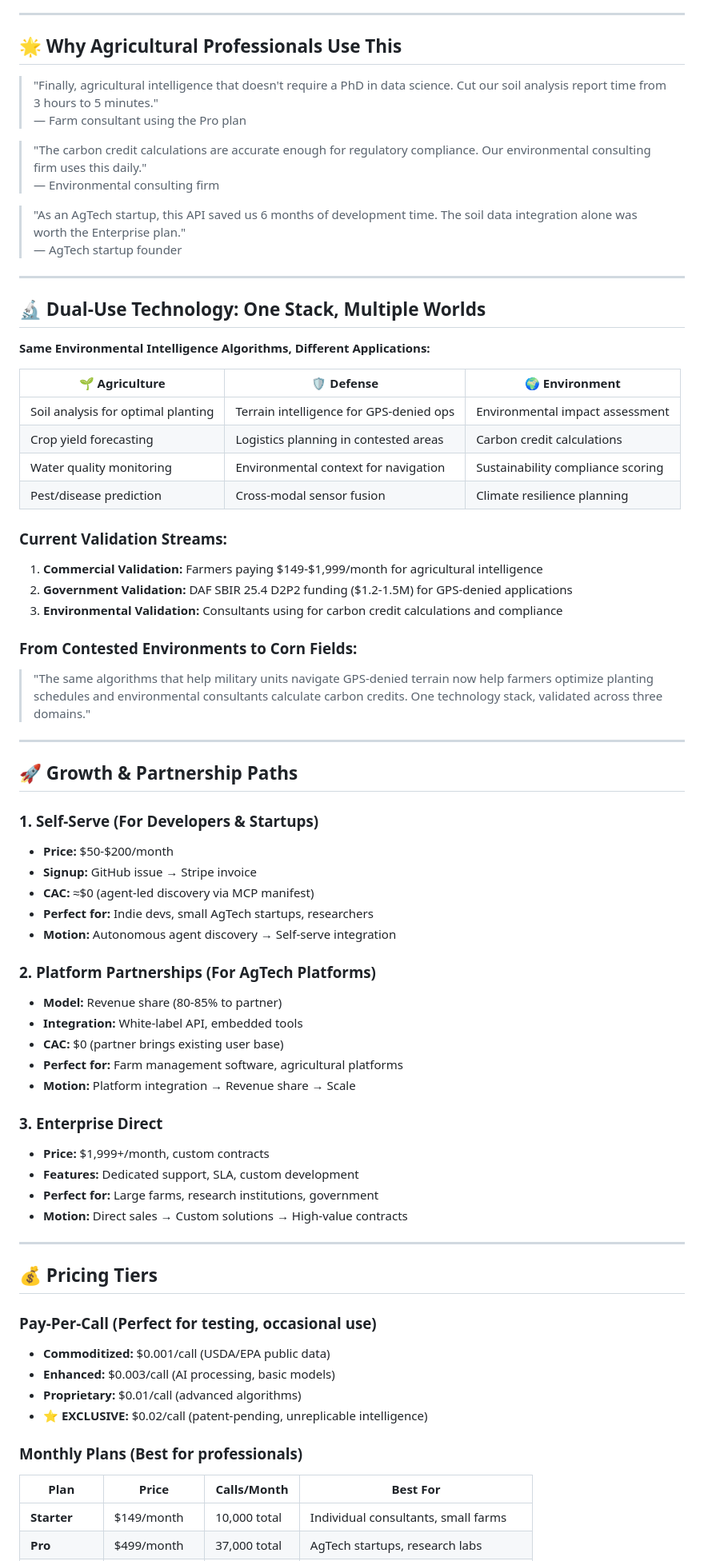
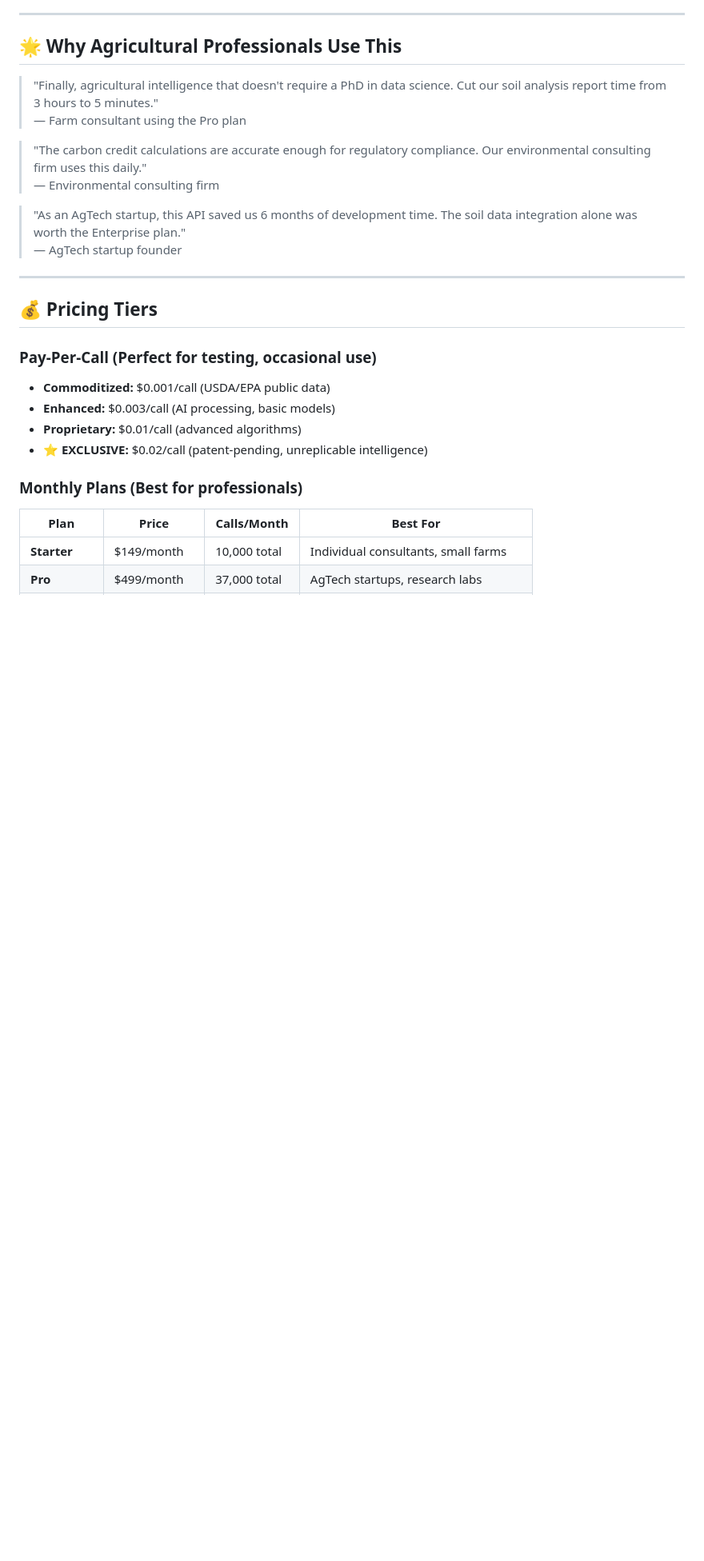
Before and after one commit to QWarranto/leafengines-claude-mcp, a Markdown page: README.md, the part around one of its changes. Shown at 80% size. Rendered like a GitHub page; blank space fills up the shorter version.

```diff
--- a/README.md
+++ b/README.md
@@ -57,51 +58,6 @@ Total analysis: 4 tools, ~$0.025 cost, 5 seconds
 
 ---
 
-## 🔬 Dual-Use Technology: One Stack, Multiple Worlds
-
-**Same Environmental Intelligence Algorithms, Different Applications:**
-
-| 🌱 Agriculture | 🛡️ Defense | 🌍 Environment |
-|----------------|-------------|----------------|
-| Soil analysis for optimal planting | Terrain intelligence for GPS-denied ops | Environmental impact assessment |
-| Crop yield forecasting | Logistics planning in contested areas | Carbon credit calculations |
-| Water quality monitoring | Environmental context for navigation | Sustainability compliance scoring |
-| Pest/disease prediction | Cross-modal sensor fusion | Climate resilience planning |
-
-### **Current Validation Streams:**
-1. **Commercial Validation:** Farmers paying $149-$1,999/month for agricultural intelligence
-2. **Government Validation:** DAF SBIR 25.4 D2P2 funding ($1.2-1.5M) for GPS-denied applications
-3. **Environmental Validation:** Consultants using for carbon credit calculations and compliance
-
-### **From Contested Environments to Corn Fields:**
-> "The same algorithms that help military units navigate GPS-denied terrain now help farmers optimize planting schedules and environmental consultants calculate carbon credits. One technology stack, validated across three domains."
-
----
-
-## 🚀 Growth & Partnership Paths
-
-### **1. Self-Serve (For Developers & Startups)**
-- **Price:** $50-$200/month
-- **Signup:** GitHub issue → Stripe invoice
-- **CAC:** ≈$0 (agent-led discovery via MCP manifest)
-- **Perfect for:** Indie devs, small AgTech startups, researchers
-- **Motion:** Autonomous agent discovery → Self-serve integration
-
-### **2. Platform Partnerships (For AgTech Platforms)**
-- **Model:** Revenue share (80-85% to partner)
-- **Integration:** White-label API, embedded tools
-- **CAC:** $0 (partner brings existing user base)
-- **Perfect for:** Farm management software, agricultural platforms
-- **Motion:** Platform integration → Revenue share → Scale
-
-### **3. Enterprise Direct**
-- **Price:** $1,999+/month, custom contracts
-- **Features:** Dedicated support, SLA, custom development
-- **Perfect for:** Large farms, research institutions, government
-- **Motion:** Direct sales → Custom solutions → High-value contracts
-
----
-
 ## 💰 Pricing Tiers
 
 ### **Pay-Per-Call** (Perfect for testing, occasional use)
```
Also changed, not shown: other parts of README.md (+36 -10 lines).
